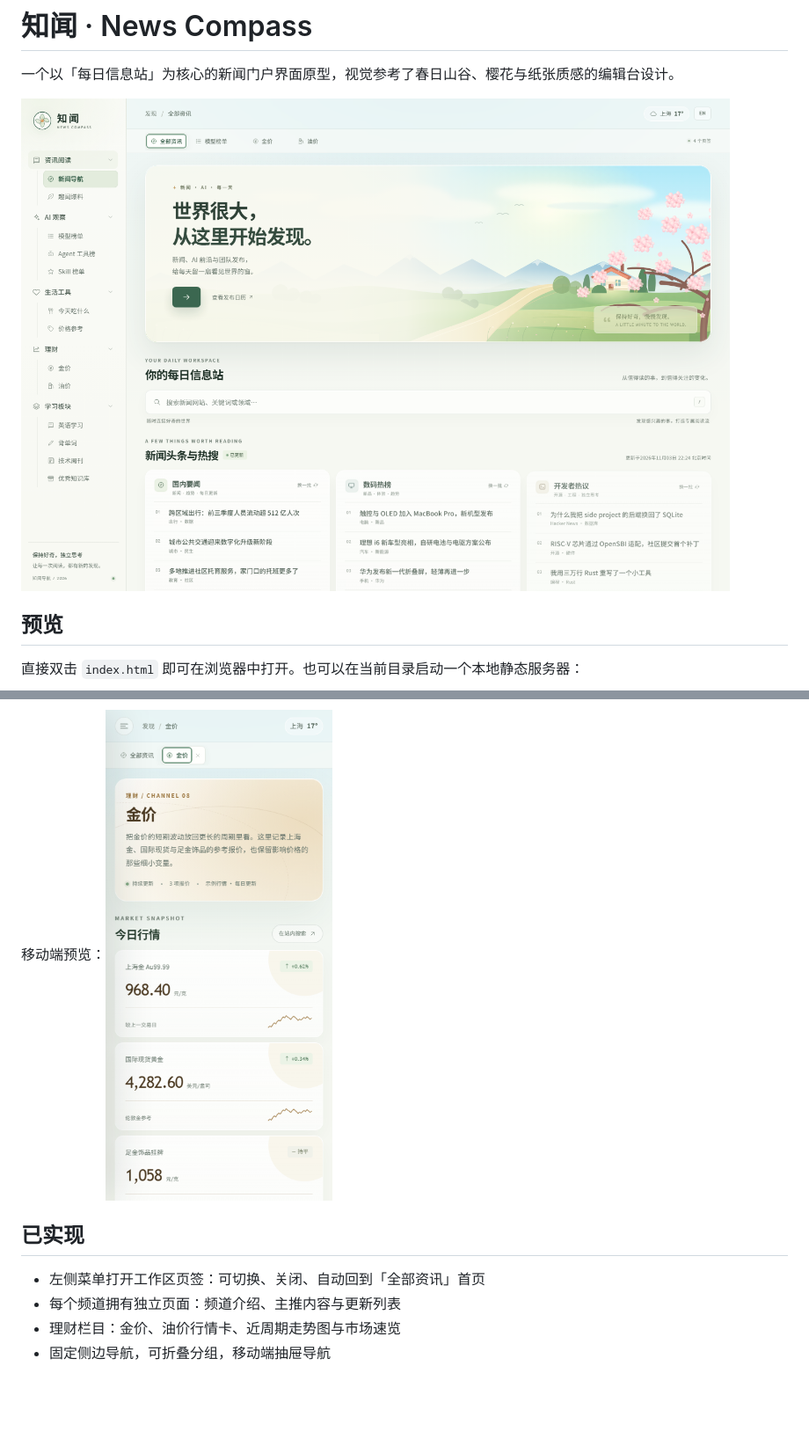
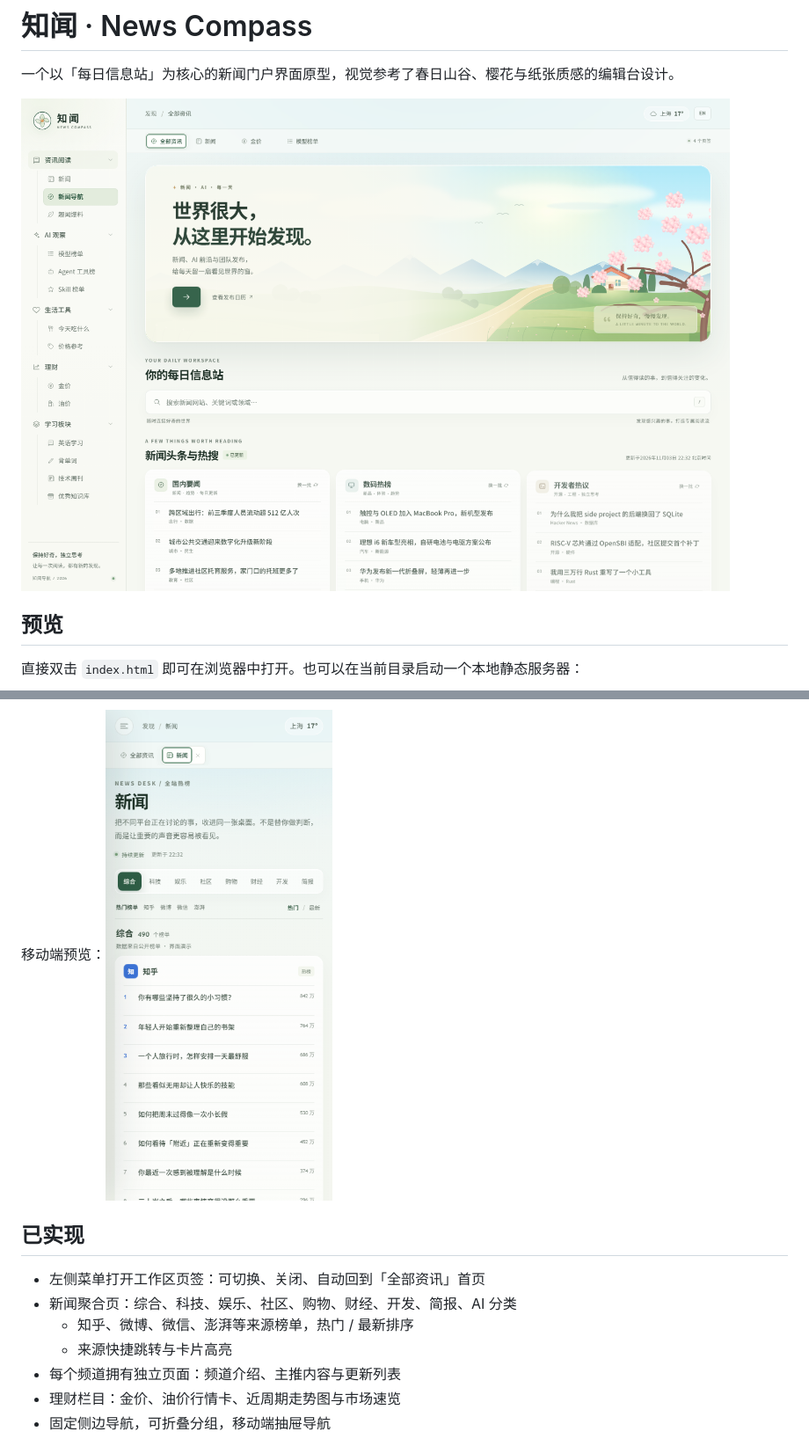
Before and after one commit to sunny73/HomeWeb, a Markdown page: README.md, 2 parts joined by grey strips. Shown at 88% size. GitHub-like rendering; pictures changed too: screenshots/desktop.png, screenshots/mobile.png; blank space fills up the shorter version.

```diff
--- a/README.md
+++ b/README.md
@@ -29,6 +31,9 @@ npx serve .
 ## 已实现
 
 - 左侧菜单打开工作区页签：可切换、关闭、自动回到「全部资讯」首页
+- 新闻聚合页：综合、科技、娱乐、社区、购物、财经、开发、简报、AI 分类
+  - 知乎、微博、微信、澎湃等来源榜单，热门 / 最新排序
+  - 来源快捷跳转与卡片高亮
 - 每个频道拥有独立页面：频道介绍、主推内容与更新列表
 - 理财栏目：金价、油价行情卡、近周期走势图与市场速览
 - 固定侧边导航，可折叠分组，移动端抽屉导航
```
Also changed, not shown: other parts of README.md (+4 -2 lines), screenshots/channel.png, screenshots/finance.png, screenshots/news.png (added), 3 other files.
